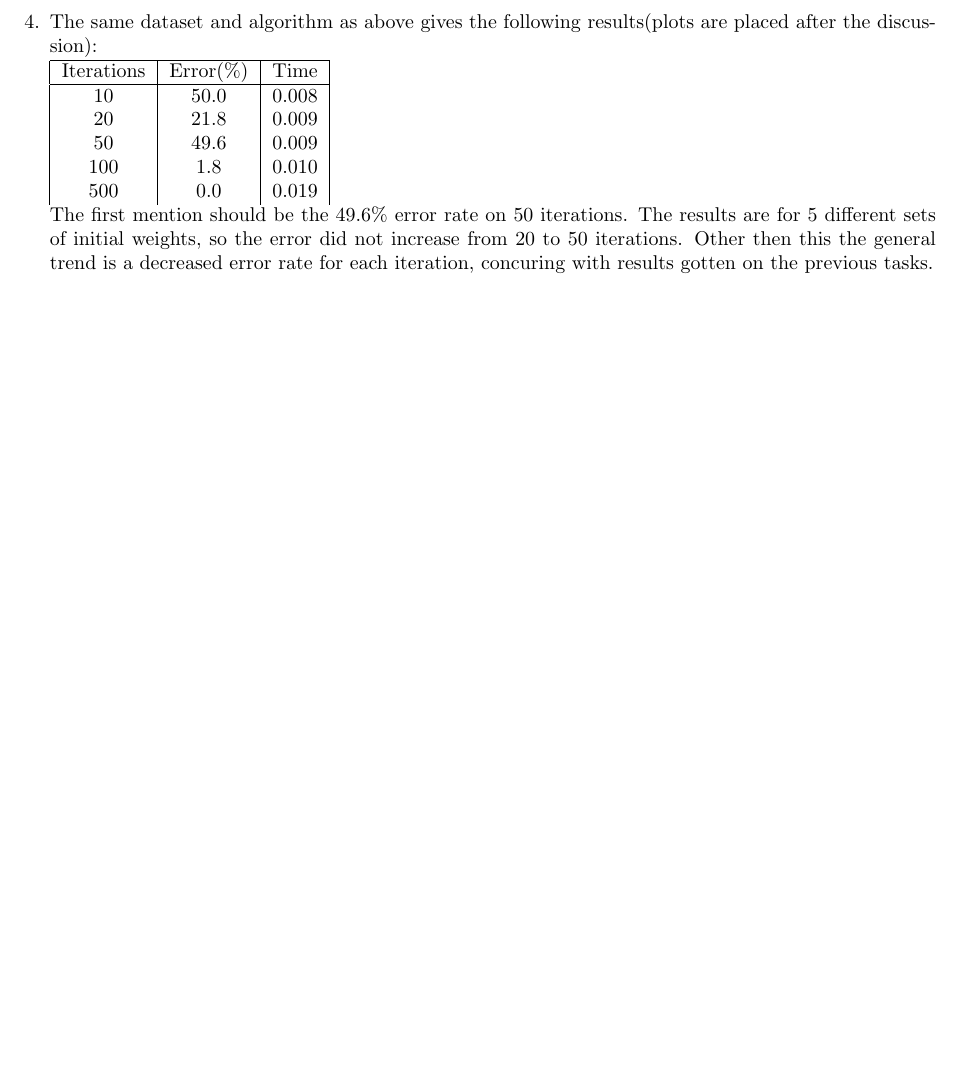
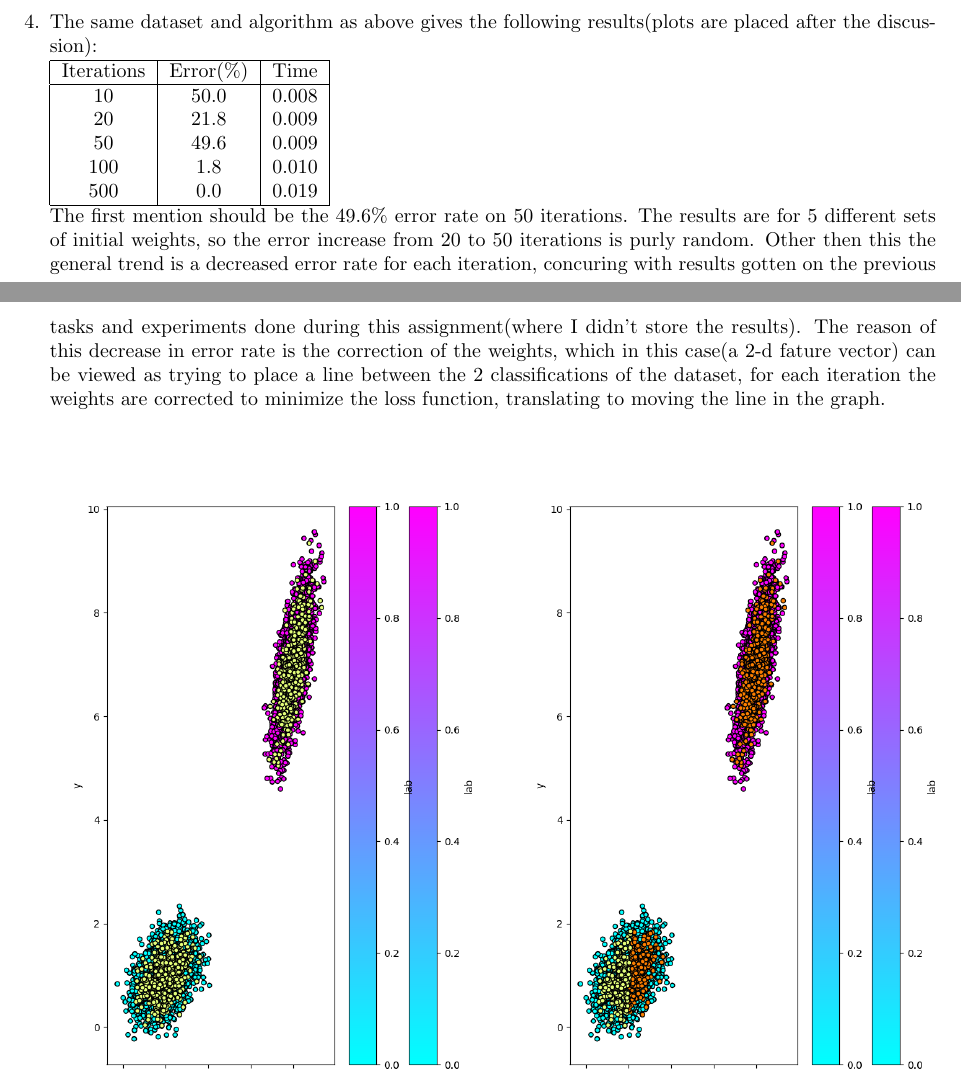
Before and after one commit to kattn/ai_methods, a LaTeX document (ass4/report.tex): part of page 4 of 7 before the commit and two parts of pages 4 and 5 of 7 after it, the two joined at a grey line, cut so that both start at the same text, the shorter picture padded with empty space. Compiled offline with pdfLaTeX.

Commit message:
Added on report and fixed some prints in skelton code.

```diff
--- a/ass4/report.tex
+++ b/ass4/report.tex
@@ -135,11 +135,18 @@
     50 & 49.6 & 0.009 \\
     100 & 1.8 & 0.010 \\
     500 & 0.0 & 0.019 \\
+    \hline
   \end{tabular} \\
   The first mention should be the 49.6\% error rate on 50 iterations. The
-  results are for 5 different sets of initial weights, so the error did not increase from 20 to 50
-  iterations. Other then this the general trend is a decreased error rate for
-  each iteration, concuring with results gotten on the previous tasks.
+  results are for 5 different sets of initial weights, so the error increase from 20 to 50
+  iterations is purly random. Other then this the general trend is a decreased error rate for
+  each iteration, concuring with results gotten on the previous tasks and
+  experiments done during this assignment(where I didn't store the results). The
+  reason of this decrease in error rate is the correction of the weights, which
+  in this case(a 2-d fature vector) can be viewed as trying to place a line
+  between the 2 classifications of the dataset, for each iteration the weights are
+  corrected to minimize the loss function, translating to moving the line in the
+  graph.
 
   \noindent\includegraphics[scale=0.5]{plot_10}
   \noindent\includegraphics[scale=0.5]{plot_20}
```
Also changed, not shown: ass4/report.pdf, ass4/report.tex (14 more changed lines), 1 other file.
